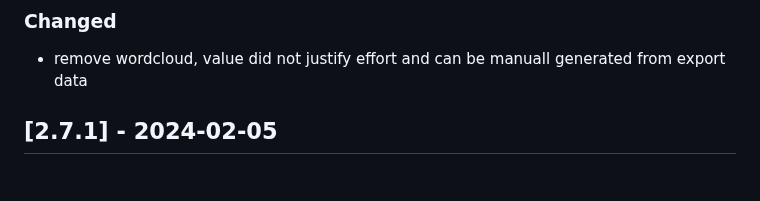
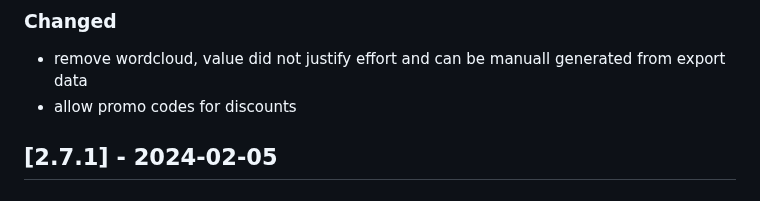
Before and after one commit to liveask/liveask, a Markdown page: CHANGELOG.md, the part around the change. Rendered like a GitHub page.

Commit message:
changelog

```diff
--- a/CHANGELOG.md
+++ b/CHANGELOG.md
@@ -9,6 +9,7 @@ and this project adheres to [Semantic Versioning](https://semver.org/spec/v2.0.0
 
 ### Changed
 * remove wordcloud, value did not justify effort and can be manuall generated from export data
+* allow promo codes for discounts
 
 ## [2.7.1] - 2024-02-05
 
```
